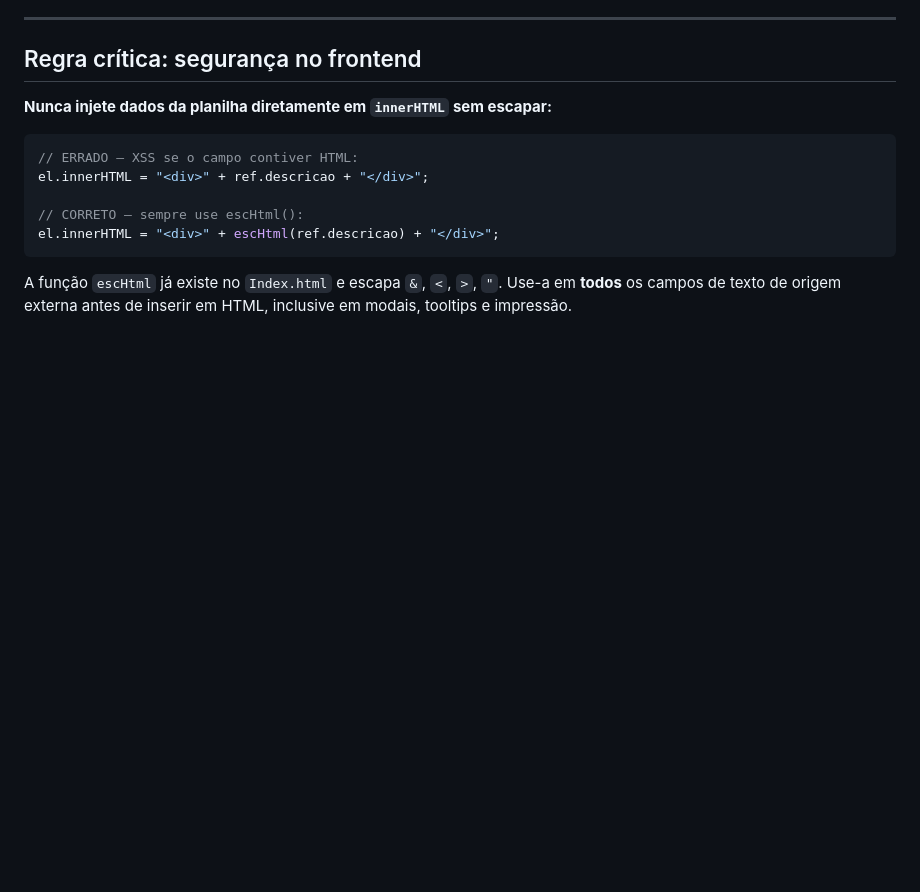
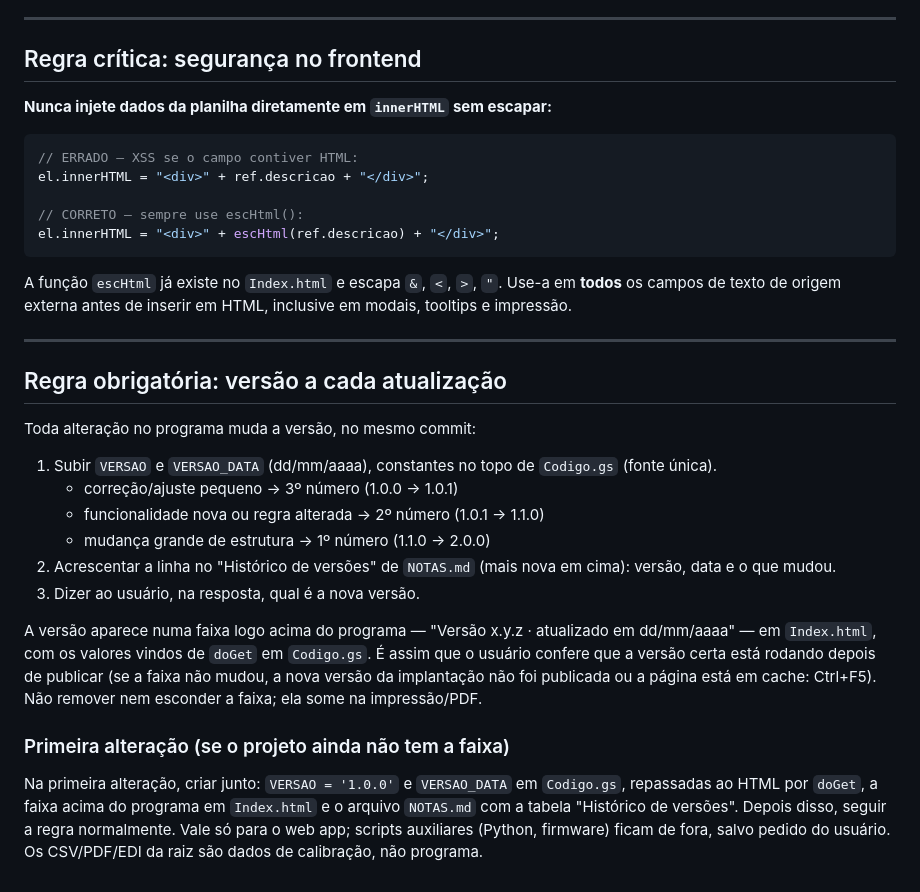
Before and after one commit to johnnybahia/TABELADEPRE-O, a Markdown page: CLAUDE.md, the part around the change. Rendered like a GitHub page; blank space fills up the shorter version.

Commit message:
Adiciona regra de versão a cada atualização (CLAUDE.md)
Co-Authored-By: Claude Sonnet 5.5 <noreply@anthropic.com>
Claude-Session: https://claude.ai/code/session_013NmWSYQGBCAZrG4gLcd8ZP

````diff
--- a/CLAUDE.md
+++ b/CLAUDE.md
@@ -448,3 +448,22 @@ el.innerHTML = "<div>" + escHtml(ref.descricao) + "</div>";
 ```
 
 A função `escHtml` já existe no `Index.html` e escapa `&`, `<`, `>`, `"`. Use-a em **todos** os campos de texto de origem externa antes de inserir em HTML, inclusive em modais, tooltips e impressão.
+
+---
+
+## Regra obrigatória: versão a cada atualização
+
+Toda alteração no programa muda a versão, no mesmo commit:
+
+1. Subir `VERSAO` e `VERSAO_DATA` (dd/mm/aaaa), constantes no topo de `Codigo.gs` (fonte única).
+   - correção/ajuste pequeno → 3º número (1.0.0 → 1.0.1)
+   - funcionalidade nova ou regra alterada → 2º número (1.0.1 → 1.1.0)
+   - mudança grande de estrutura → 1º número (1.1.0 → 2.0.0)
+2. Acrescentar a linha no "Histórico de versões" de `NOTAS.md` (mais nova em cima): versão, data e o que mudou.
+3. Dizer ao usuário, na resposta, qual é a nova versão.
+
+A versão aparece numa faixa logo acima do programa — "Versão x.y.z · atualizado em dd/mm/aaaa" — em `Index.html`, com os valores vindos de `doGet` em `Codigo.gs`. É assim que o usuário confere que a versão certa está rodando depois de publicar (se a faixa não mudou, a nova versão da implantação não foi publicada ou a página está em cache: Ctrl+F5). Não remover nem esconder a faixa; ela some na impressão/PDF.
+
+### Primeira alteração (se o projeto ainda não tem a faixa)
+
+Na primeira alteração, criar junto: `VERSAO = '1.0.0'` e `VERSAO_DATA` em `Codigo.gs`, repassadas ao HTML por `doGet`, a faixa acima do programa em `Index.html` e o arquivo `NOTAS.md` com a tabela "Histórico de versões". Depois disso, seguir a regra normalmente. Vale só para o web app; scripts auxiliares (Python, firmware) ficam de fora, salvo pedido do usuário. Os CSV/PDF/EDI da raiz são dados de calibração, não programa.
````
